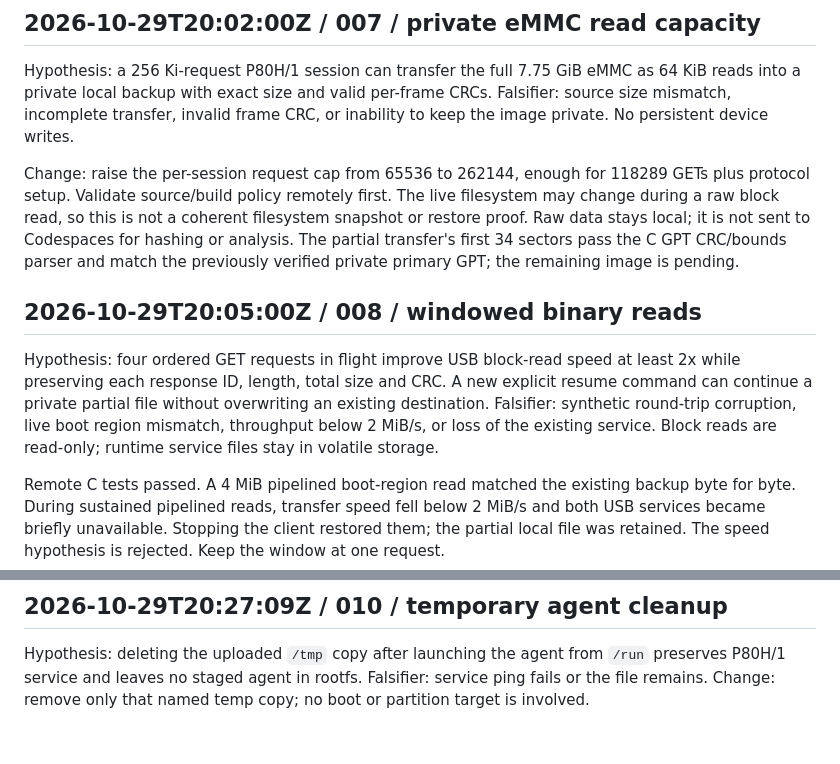
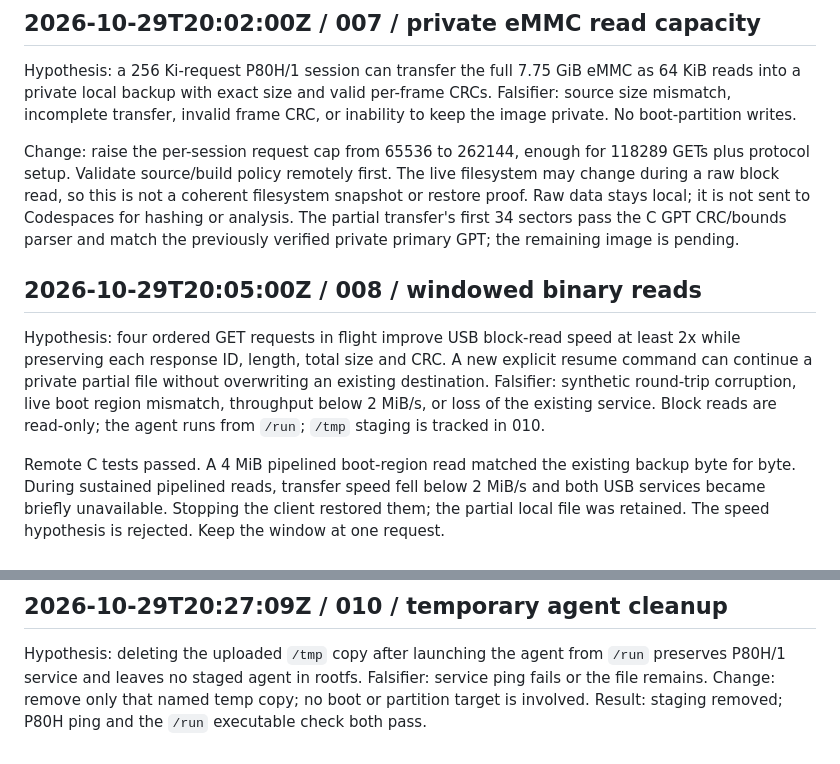
Before and after one commit to mkalmousli/p80h_d8c1_g, a Markdown page: docs/status.md, 2 parts joined by grey strips. Rendered like a GitHub page.

Commit message:
Record RAM agent cleanup verification

```diff
--- a/docs/status.md
+++ b/docs/status.md
@@ -53,7 +53,7 @@ the precise kernel/USB failure mechanism is not yet established.
 Hypothesis: a 256 Ki-request P80H/1 session can transfer the full 7.75 GiB
 eMMC as 64 KiB reads into a private local backup with exact size and valid
 per-frame CRCs. Falsifier: source size mismatch, incomplete transfer, invalid
-frame CRC, or inability to keep the image private. No persistent device writes.
+frame CRC, or inability to keep the image private. No boot-partition writes.
 
 Change: raise the per-session request cap from 65536 to 262144, enough for
 118289 GETs plus protocol setup. Validate source/build policy remotely first.
@@ -70,7 +70,7 @@ least 2x while preserving each response ID, length, total size and CRC. A new
 explicit resume command can continue a private partial file without overwriting
 an existing destination. Falsifier: synthetic round-trip corruption, live boot
 region mismatch, throughput below 2 MiB/s, or loss of the existing service.
-Block reads are read-only; runtime service files stay in volatile storage.
+Block reads are read-only; the agent runs from `/run`; `/tmp` staging is tracked in 010.
 
 Remote C tests passed. A 4 MiB pipelined boot-region read matched the existing
 backup byte for byte. During sustained pipelined reads, transfer speed fell below
@@ -96,3 +96,4 @@ Hypothesis: deleting the uploaded `/tmp` copy after launching the agent from
 `/run` preserves P80H/1 service and leaves no staged agent in rootfs. Falsifier:
 service ping fails or the file remains. Change: remove only that named temp copy;
 no boot or partition target is involved.
+Result: staging removed; P80H ping and the `/run` executable check both pass.
```
